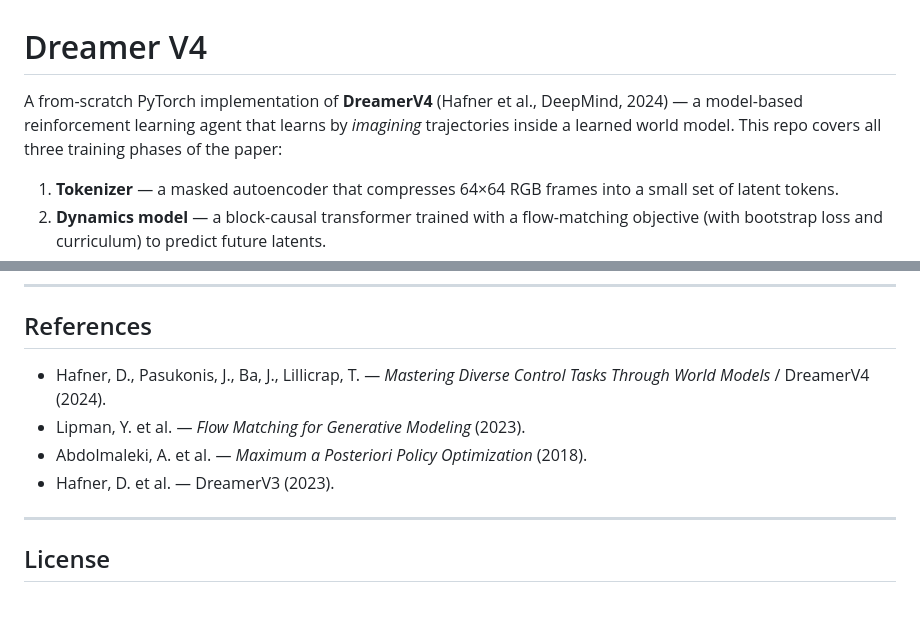
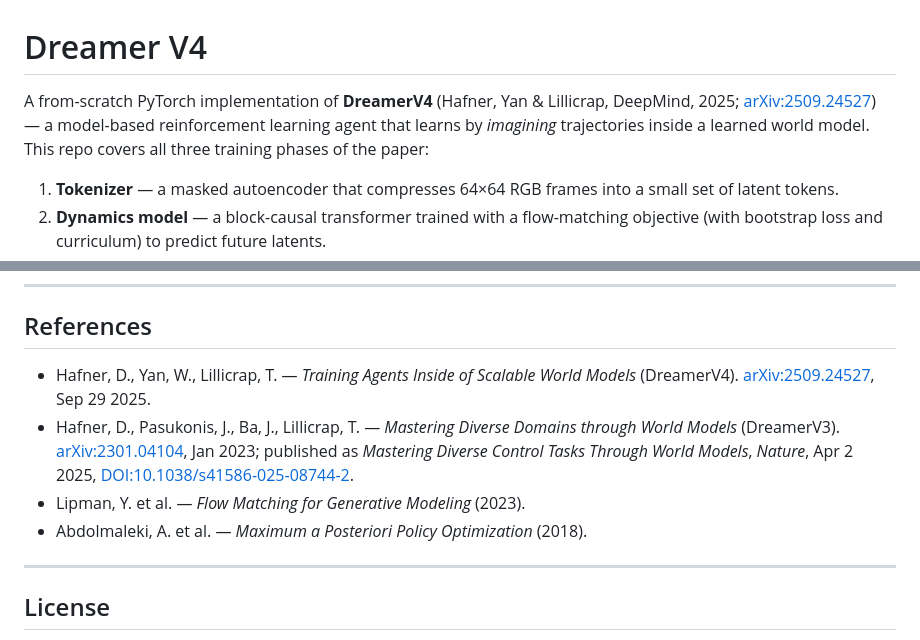
Before and after one commit to vijayabhaskar-ev/dreamer_v4, a Markdown page: README.md, 2 parts joined by grey strips. GitHub-like rendering; blank space fills up the shorter version.

Commit message:
Fix DreamerV4 citation in README: wrong year, authors, and title
The lede and References both attributed DreamerV4 to "Hafner, Pasukonis,
Ba, Lillicrap - Mastering Diverse Control Tasks Through World Models
(2024)", which is actually the DreamerV3 Nature paper. Replace with the
correct V4 reference (Hafner, Yan, Lillicrap - Training Agents Inside
of Scalable World Models, arXiv:2509.24527, Sep 29 2025) and consolidate
the duplicate V3 entry into a single dual-venue line covering arXiv 2023
and Nature 2025.

```diff
--- a/README.md
+++ b/README.md
@@ -1,6 +1,6 @@
 # Dreamer V4
 
-A from-scratch PyTorch implementation of **DreamerV4** (Hafner et al., DeepMind, 2024) — a model-based reinforcement learning agent that learns by *imagining* trajectories inside a learned world model. This repo covers all three training phases of the paper:
+A from-scratch PyTorch implementation of **DreamerV4** (Hafner, Yan & Lillicrap, DeepMind, 2025; [arXiv:2509.24527](https://arxiv.org/abs/2509.24527)) — a model-based reinforcement learning agent that learns by *imagining* trajectories inside a learned world model. This repo covers all three training phases of the paper:
 
 1. **Tokenizer** — a masked autoencoder that compresses 64×64 RGB frames into a small set of latent tokens.
 2. **Dynamics model** — a block-causal transformer trained with a flow-matching objective (with bootstrap loss and curriculum) to predict future latents.
@@ -241,10 +241,10 @@ A non-trivial fraction of this repo is plumbing to keep TPU runs healthy. The co
 
 ## References
 
-- Hafner, D., Pasukonis, J., Ba, J., Lillicrap, T. — *Mastering Diverse Control Tasks Through World Models* / DreamerV4 (2024).
+- Hafner, D., Yan, W., Lillicrap, T. — *Training Agents Inside of Scalable World Models* (DreamerV4). [arXiv:2509.24527](https://arxiv.org/abs/2509.24527), Sep 29 2025.
+- Hafner, D., Pasukonis, J., Ba, J., Lillicrap, T. — *Mastering Diverse Domains through World Models* (DreamerV3). [arXiv:2301.04104](https://arxiv.org/abs/2301.04104), Jan 2023; published as *Mastering Diverse Control Tasks Through World Models*, *Nature*, Apr 2 2025, [DOI:10.1038/s41586-025-08744-2](https://doi.org/10.1038/s41586-025-08744-2).
 - Lipman, Y. et al. — *Flow Matching for Generative Modeling* (2023).
 - Abdolmaleki, A. et al. — *Maximum a Posteriori Policy Optimization* (2018).
-- Hafner, D. et al. — DreamerV3 (2023).
 
 ---
 
```
